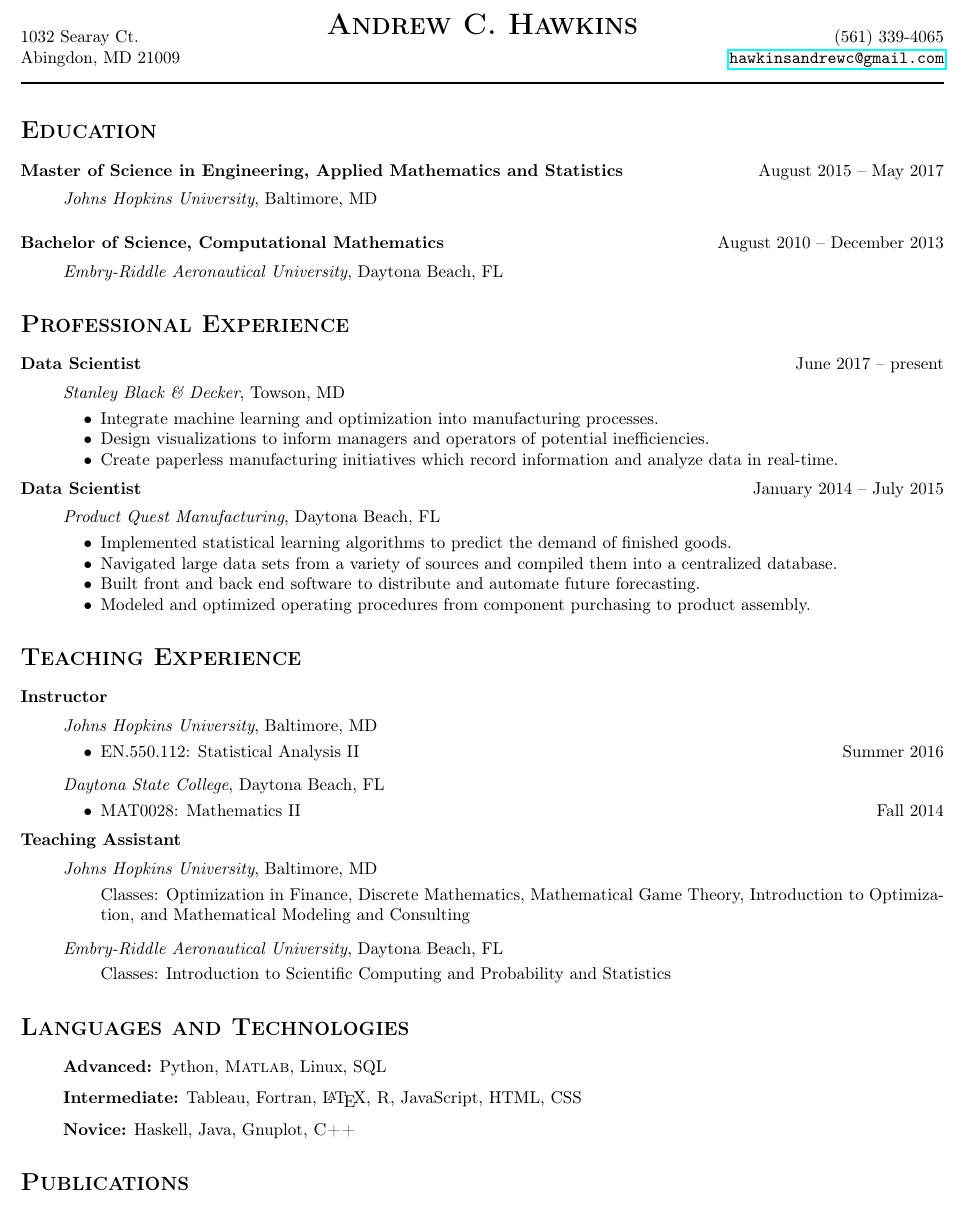
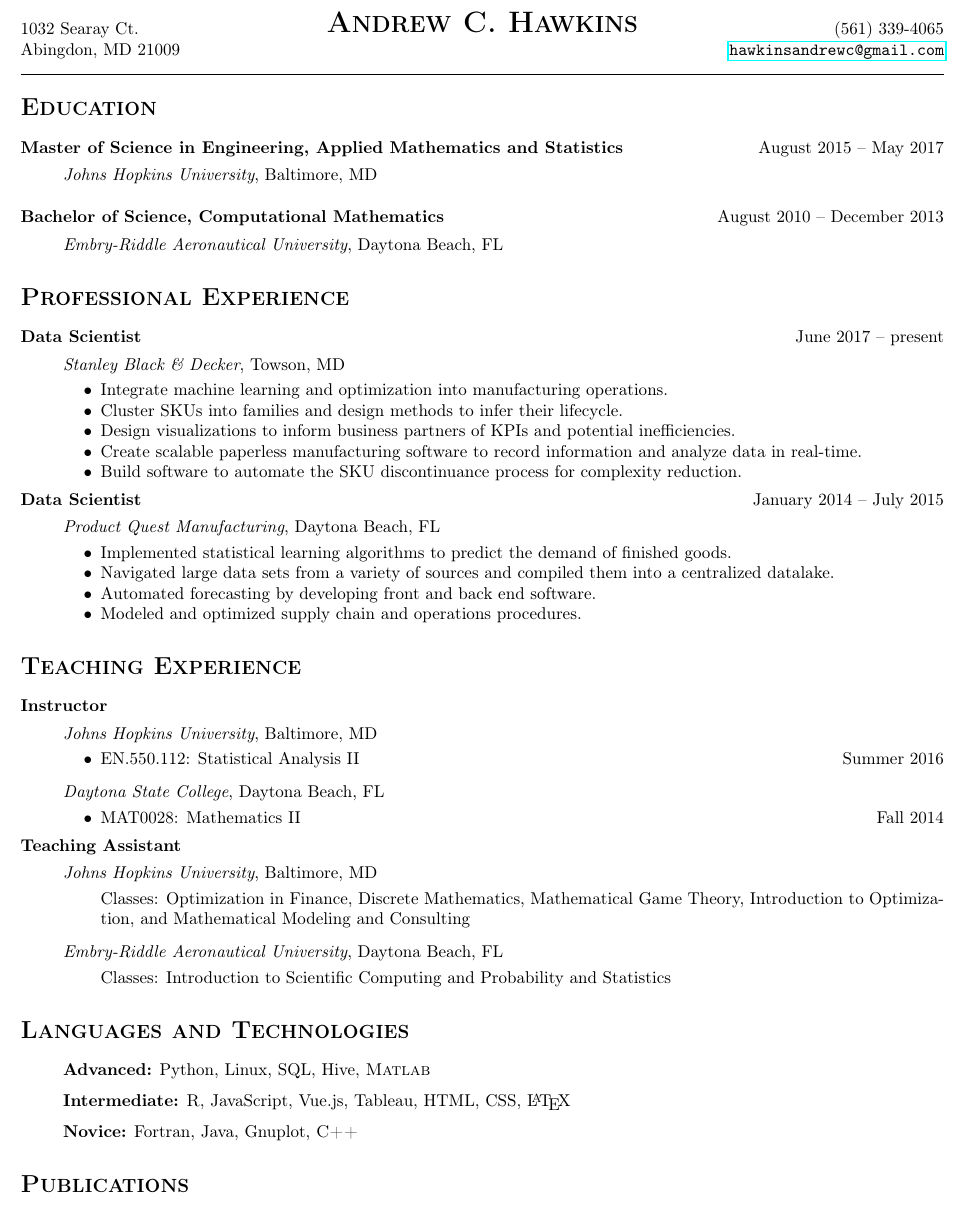
Before and after one commit to achawkins/cv, a LaTeX CV (resume/resume.tex): part of the page, cut so that both start at the same text. Compiled offline with pdfLaTeX.

Commit message:
Updated resume

```diff
--- a/resume/resume.tex
+++ b/resume/resume.tex
@@ -26,6 +26,8 @@ Abingdon, MD 21009\hfill \texttt{\href{mailto:hawkinsandrewc@gmail.com}{hawkinsa
 
 \noindent\rule{\textwidth}{1pt}
 
+\vspace{-2ex}
+
 %\section*{\textsc{Research Interests}}
 %Optimization, scientific computing, and statistics with applications in machine learning and computer vision.
 
@@ -48,9 +50,11 @@ Abingdon, MD 21009\hfill \texttt{\href{mailto:hawkinsandrewc@gmail.com}{hawkinsa
 \begin{itemize}[noitemsep]
     \item[] \textit{Stanley Black \& Decker}, Towson, MD
     \begin{itemize}[noitemsep]
-		\item Integrate machine learning and optimization into manufacturing processes.
-		\item Design visualizations to inform managers and operators of potential inefficiencies.
-		\item Create paperless manufacturing initiatives which record information and analyze data in real-time.
+        \item Integrate machine learning and optimization into manufacturing operations.
+        \item Cluster SKUs into families and design methods to infer their lifecycle.
+        \item Design visualizations to inform business partners of KPIs and potential inefficiencies.
+        \item Create scalable paperless manufacturing software to record information and analyze data in real-time.
+        \item Build software to automate the SKU discontinuance process for complexity reduction.
     \end{itemize}
 \end{itemize}
 \textbf{Data Scientist}\hfill January 2014 -- July 2015
@@ -58,9 +62,9 @@ Abingdon, MD 21009\hfill \texttt{\href{mailto:hawkinsandrewc@gmail.com}{hawkinsa
     \item[] \textit{Product Quest Manufacturing}, Daytona Beach, FL
     \begin{itemize}[noitemsep]
         \item Implemented statistical learning algorithms to predict the demand of finished goods.
-        \item Navigated large data sets from a variety of sources and compiled them into a centralized database.
-        \item Built front and back end software to distribute and automate future forecasting.
-        \item Modeled and optimized operating procedures from component purchasing to product assembly.
+        \item Navigated large data sets from a variety of sources and compiled them into a centralized datalake.
+        \item Automated forecasting by developing front and back end software.
+        \item Modeled and optimized supply chain and operations procedures.
     \end{itemize}
 \end{itemize}
 
@@ -92,9 +96,9 @@ Abingdon, MD 21009\hfill \texttt{\href{mailto:hawkinsandrewc@gmail.com}{hawkinsa
 
 \section*{\textsc{Languages and Technologies}}
 \begin{itemize}
-    \item[] \textbf{Advanced:} Python, \textsc{Matlab}, Linux, SQL
-    \item[] \textbf{Intermediate:} Tableau, Fortran, \LaTeX{}, \textsc{R}, JavaScript, HTML, CSS
-    \item[] \textbf{Novice:} Haskell, Java, Gnuplot, \textsc{C++}
+    \item[] \textbf{Advanced:} Python, Linux, SQL, Hive, \textsc{Matlab}
+    \item[] \textbf{Intermediate:} \textsc{R}, JavaScript, Vue.js, Tableau, HTML, CSS, \LaTeX{}
+    \item[] \textbf{Novice:} Fortran, Java, Gnuplot, \textsc{C++}
 \end{itemize}
 
 \section*{\textsc{Publications}}
```
Also changed, not shown: hawkins-resume.pdf, resume/resume.pdf. Lines whose indentation alone changed are shown as unchanged.
